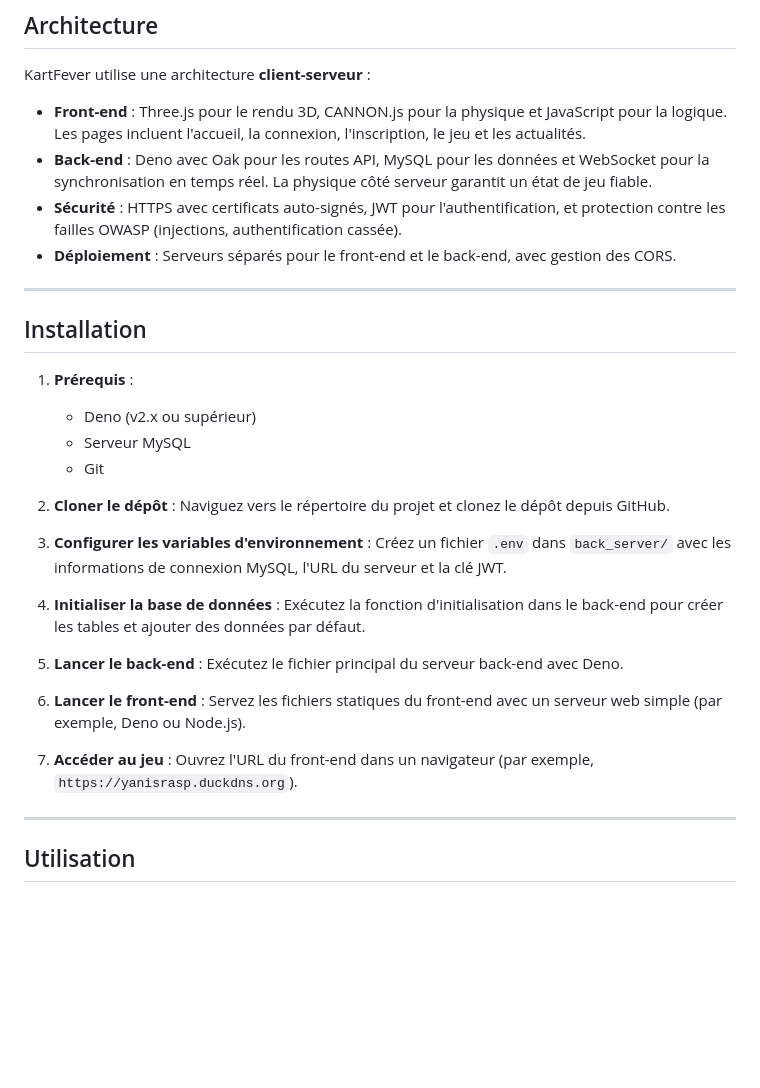
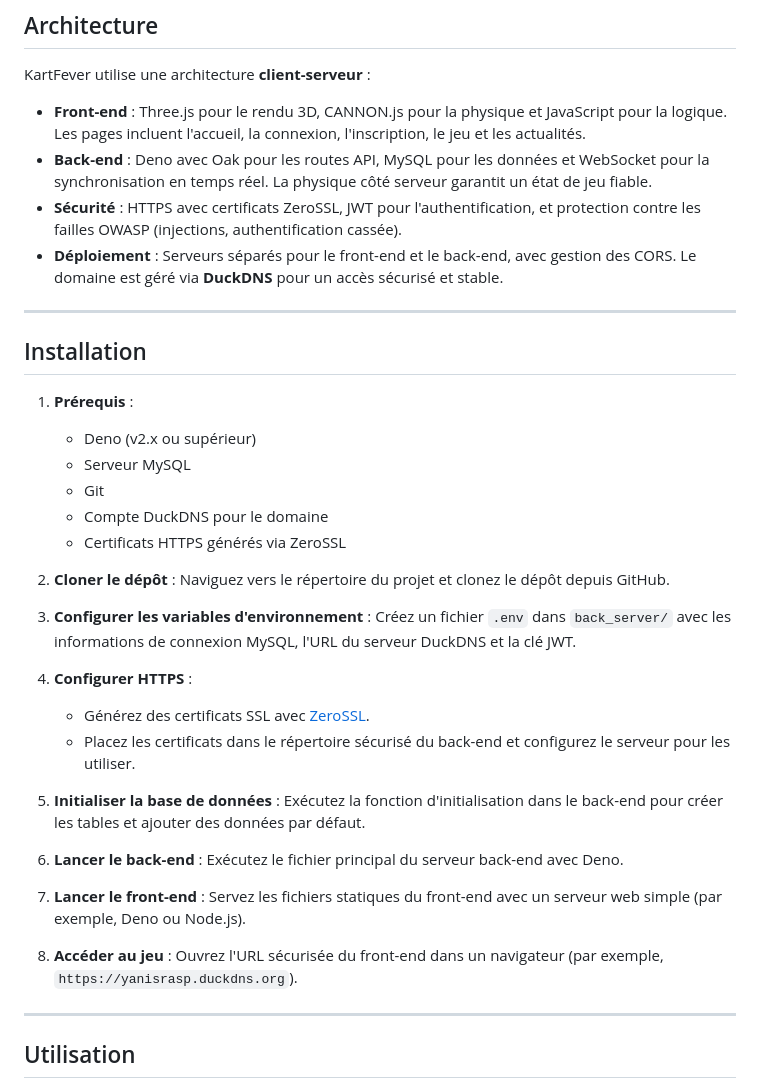
Before and after one commit to yaya1541/projet_web_24-25, a Markdown page: README.md, the part around the change. GitHub-like rendering; blank space fills up the shorter version.

Commit message:
docs : updated README.md

```diff
--- a/README.md
+++ b/README.md
@@ -45,8 +45,8 @@ KartFever utilise une architecture **client-serveur** :
 
 - **Front-end** : Three.js pour le rendu 3D, CANNON.js pour la physique et JavaScript pour la logique. Les pages incluent l'accueil, la connexion, l'inscription, le jeu et les actualités.
 - **Back-end** : Deno avec Oak pour les routes API, MySQL pour les données et WebSocket pour la synchronisation en temps réel. La physique côté serveur garantit un état de jeu fiable.
-- **Sécurité** : HTTPS avec certificats auto-signés, JWT pour l'authentification, et protection contre les failles OWASP (injections, authentification cassée).
-- **Déploiement** : Serveurs séparés pour le front-end et le back-end, avec gestion des CORS.
+- **Sécurité** : HTTPS avec certificats ZeroSSL, JWT pour l'authentification, et protection contre les failles OWASP (injections, authentification cassée).
+- **Déploiement** : Serveurs séparés pour le front-end et le back-end, avec gestion des CORS. Le domaine est géré via **DuckDNS** pour un accès sécurisé et stable.
 
 ---
 
@@ -56,24 +56,30 @@ KartFever utilise une architecture **client-serveur** :
    - Deno (v2.x ou supérieur)
    - Serveur MySQL
    - Git
+   - Compte DuckDNS pour le domaine
+   - Certificats HTTPS générés via ZeroSSL
 
 2. **Cloner le dépôt** :
    Naviguez vers le répertoire du projet et clonez le dépôt depuis GitHub.
 
 3. **Configurer les variables d'environnement** :
-   Créez un fichier `.env` dans `back_server/` avec les informations de connexion MySQL, l'URL du serveur et la clé JWT.
+   Créez un fichier `.env` dans `back_server/` avec les informations de connexion MySQL, l'URL du serveur DuckDNS et la clé JWT.
 
-4. **Initialiser la base de données** :
+4. **Configurer HTTPS** :
+   - Générez des certificats SSL avec [ZeroSSL](https://zerossl.com).
+   - Placez les certificats dans le répertoire sécurisé du back-end et configurez le serveur pour les utiliser.
+
+5. **Initialiser la base de données** :
    Exécutez la fonction d'initialisation dans le back-end pour créer les tables et ajouter des données par défaut.
 
-5. **Lancer le back-end** :
+6. **Lancer le back-end** :
    Exécutez le fichier principal du serveur back-end avec Deno.
 
-6. **Lancer le front-end** :
+7. **Lancer le front-end** :
    Servez les fichiers statiques du front-end avec un serveur web simple (par exemple, Deno ou Node.js).
 
-7. **Accéder au jeu** :
-   Ouvrez l'URL du front-end dans un navigateur (par exemple, `https://yanisrasp.duckdns.org`).
+8. **Accéder au jeu** :
+   Ouvrez l'URL sécurisée du front-end dans un navigateur (par exemple, `https://yanisrasp.duckdns.org`).
 
 ---
 
```
